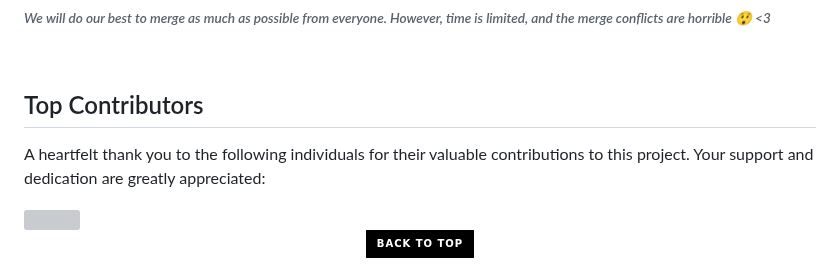
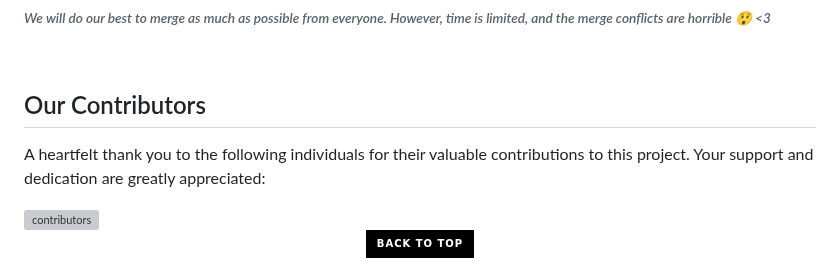
Before and after one commit to Evgenii-Bazhaov/Hacktoberfest2024, a Markdown page: README.md, the part around the change. Drawn GitHub-style; badges without logos; grey boxes are pictures that could not be loaded.

```diff
--- a/README.md
+++ b/README.md
@@ -155,12 +155,13 @@ Many candidates get attracted to Hacktoberfest for the swags. After 4 successful
 ###### *We will do our best to merge as much as possible from everyone. However, time is limited, and the merge conflicts are horrible :astonished: <3*
 <br>
 
-## Top Contributors
+## Our Contributors
 
 A heartfelt thank you to the following individuals for their valuable contributions to this project. Your support and dedication are greatly appreciated:
 
+
 <a href="https://github.com/Evgenii-Bazhaov/Hacktoberfest2024/graphs/contributors">
-  <img src="https://contrib.rocks/image?repo=Evgenii-Bazhaov/Hacktoberfest2024" />
+  <img alt="contributors" src="https://contrib.rocks/image?repo=Evgenii-Bazhaov/Hacktoberfest2024"/>
 </a>
 
 <br>
```
